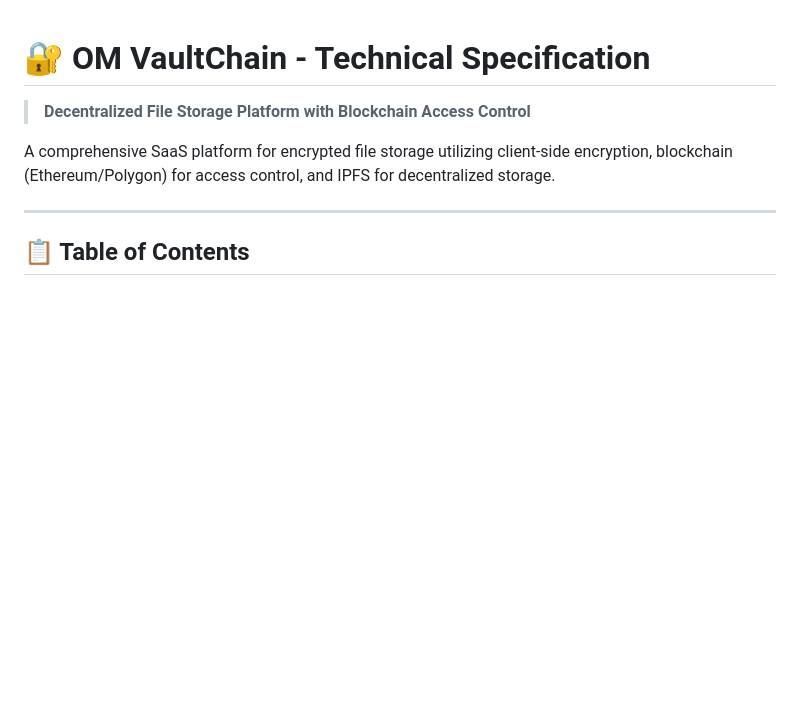
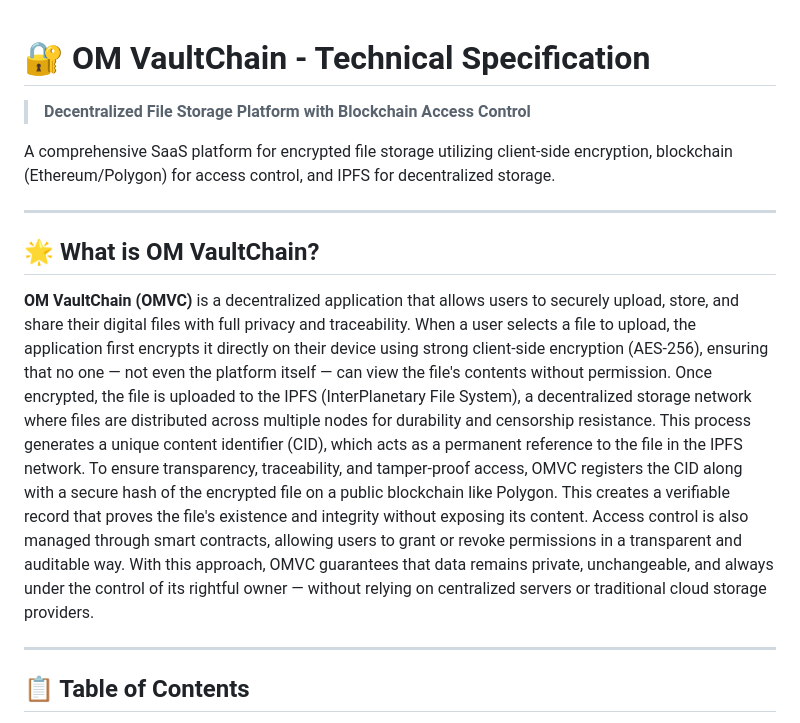
Before and after one commit to MossabMilha/OM-VaultChain, a Markdown page: README.md, the part around the change. Rendered like a GitHub page; blank space fills up the shorter version.

```diff
--- a/README.md
+++ b/README.md
@@ -3,6 +3,12 @@
 > **Decentralized File Storage Platform with Blockchain Access Control**
 
 A comprehensive SaaS platform for encrypted file storage utilizing client-side encryption, blockchain (Ethereum/Polygon) for access control, and IPFS for decentralized storage.
+
+---
+
+## 🌟 What is OM VaultChain?
+
+**OM VaultChain (OMVC)** is a decentralized application that allows users to securely upload, store, and share their digital files with full privacy and traceability. When a user selects a file to upload, the application first encrypts it directly on their device using strong client-side encryption (AES-256), ensuring that no one — not even the platform itself — can view the file's contents without permission. Once encrypted, the file is uploaded to the IPFS (InterPlanetary File System), a decentralized storage network where files are distributed across multiple nodes for durability and censorship resistance. This process generates a unique content identifier (CID), which acts as a permanent reference to the file in the IPFS network. To ensure transparency, traceability, and tamper-proof access, OMVC registers the CID along with a secure hash of the encrypted file on a public blockchain like Polygon. This creates a verifiable record that proves the file's existence and integrity without exposing its content. Access control is also managed through smart contracts, allowing users to grant or revoke permissions in a transparent and auditable way. With this approach, OMVC guarantees that data remains private, unchangeable, and always under the control of its rightful owner — without relying on centralized servers or traditional cloud storage providers.
 
 ---
 
```
